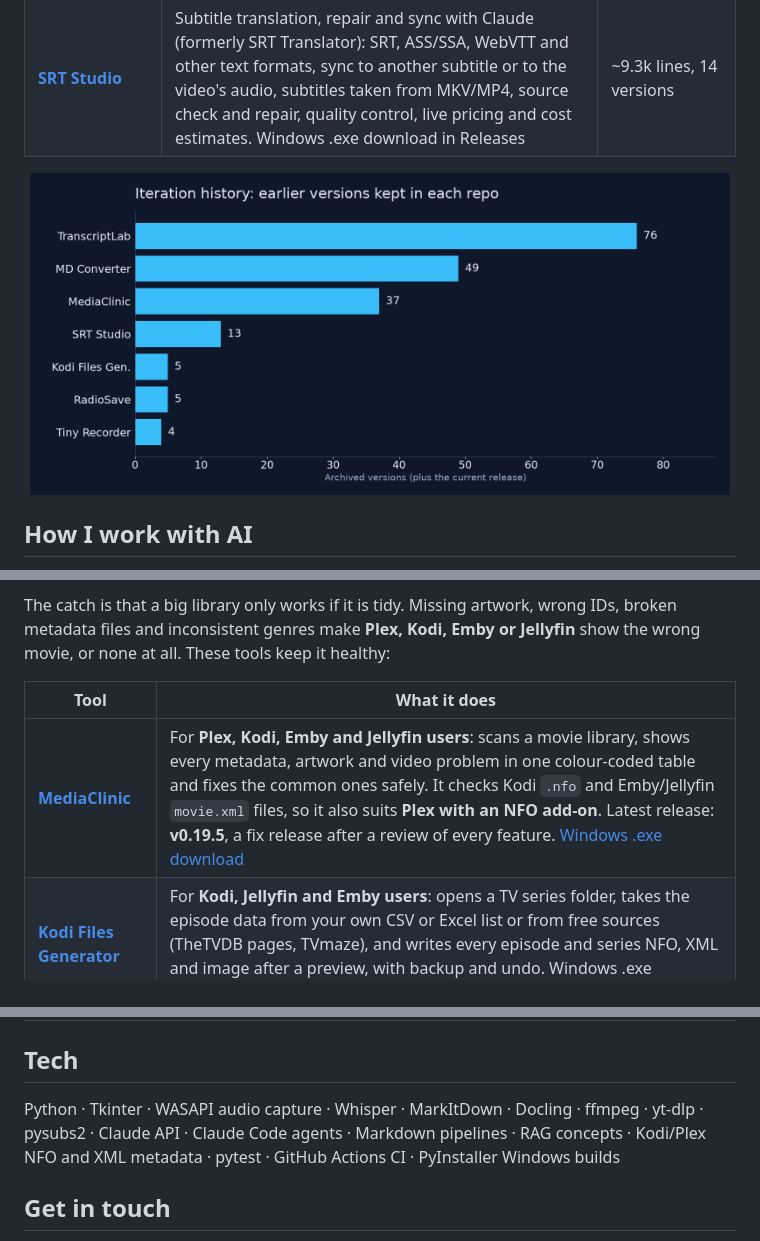
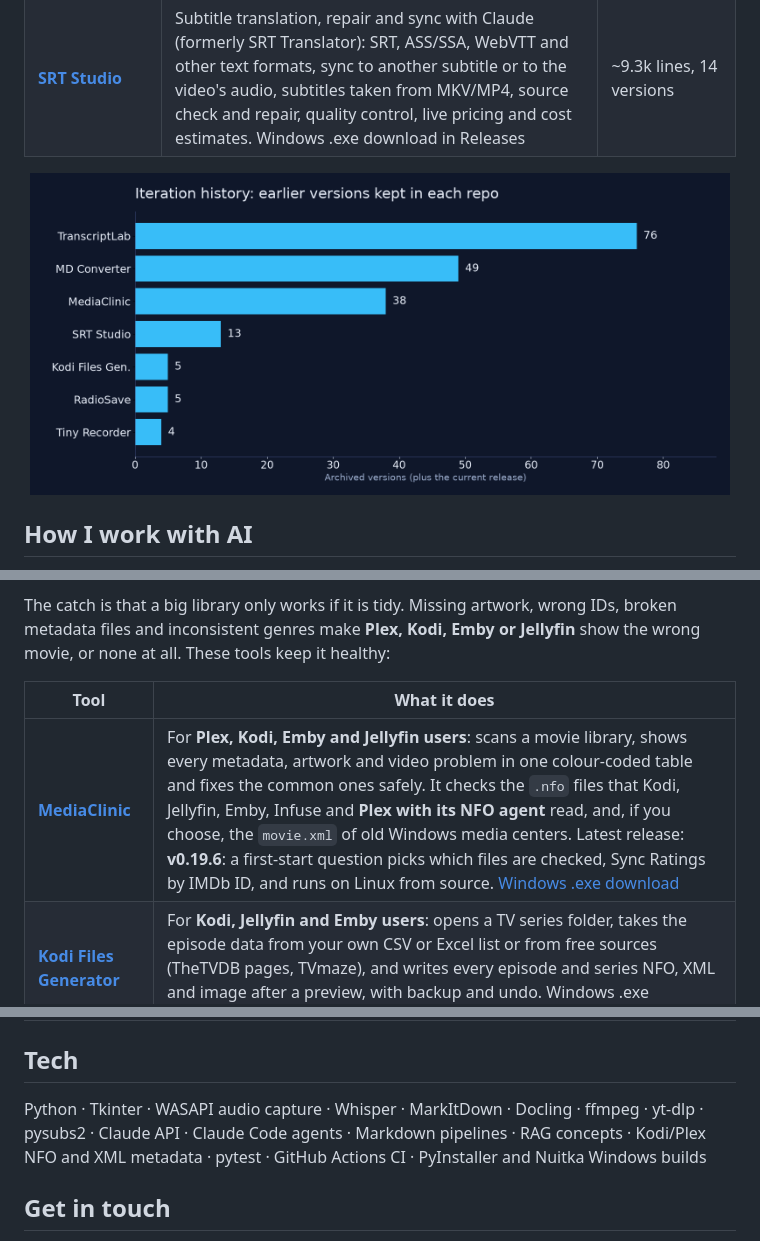
Before and after one commit to junqueirach/junqueirach, a Markdown page: README.md, 3 parts joined by grey strips. Drawn GitHub-style; pictures changed too: assets/iterations.png.

Commit message:
Profile: MediaClinic v0.19.6, iteration chart

```diff
--- a/README.md
+++ b/README.md
@@ -56,7 +56,7 @@ The catch is that a big library only works if it is tidy. Missing artwork, wrong
 
 | Tool | What it does |
 |---|---|
-| [**MediaClinic**](https://github.com/junqueirach/mediaclinic) | For **Plex, Kodi, Emby and Jellyfin users**: scans a movie library, shows every metadata, artwork and video problem in one colour-coded table and fixes the common ones safely. It checks Kodi `.nfo` and Emby/Jellyfin `movie.xml` files, so it also suits **Plex with an NFO add-on**. Latest release: **v0.19.5**, a fix release after a review of every feature. [Windows .exe download](https://github.com/junqueirach/mediaclinic/releases/latest) |
+| [**MediaClinic**](https://github.com/junqueirach/mediaclinic) | For **Plex, Kodi, Emby and Jellyfin users**: scans a movie library, shows every metadata, artwork and video problem in one colour-coded table and fixes the common ones safely. It checks the `.nfo` files that Kodi, Jellyfin, Emby, Infuse and **Plex with its NFO agent** read, and, if you choose, the `movie.xml` of old Windows media centers. Latest release: **v0.19.6**: a first-start question picks which files are checked, Sync Ratings by IMDb ID, and runs on Linux from source. [Windows .exe download](https://github.com/junqueirach/mediaclinic/releases/latest) |
 | [**Kodi Files Generator**](https://github.com/junqueirach/kodi-files-generator) | For **Kodi, Jellyfin and Emby users**: opens a TV series folder, takes the episode data from your own CSV or Excel list or from free sources (TheTVDB pages, TVmaze), and writes every episode and series NFO, XML and image after a preview, with backup and undo. Windows .exe download in Releases |
 
 Subtitles are part of the same job: I use [**SRT Studio**](https://github.com/junqueirach/srt-studio) (formerly SRT Translator, listed under AI projects above) to translate, repair and sync the subtitles of the films I own; [MD Converter](https://github.com/junqueirach/md-converter) turns subtitle files into Markdown for my transcript corpus.
@@ -76,7 +76,7 @@ My mother-in-law embroiders a lot, and I watch the same difficulties come back:
 
 ## Tech
 
-Python · Tkinter · WASAPI audio capture · Whisper · MarkItDown · Docling · ffmpeg · yt-dlp · pysubs2 · Claude API · Claude Code agents · Markdown pipelines · RAG concepts · Kodi/Plex NFO and XML metadata · pytest · GitHub Actions CI · PyInstaller Windows builds
+Python · Tkinter · WASAPI audio capture · Whisper · MarkItDown · Docling · ffmpeg · yt-dlp · pysubs2 · Claude API · Claude Code agents · Markdown pipelines · RAG concepts · Kodi/Plex NFO and XML metadata · pytest · GitHub Actions CI · PyInstaller and Nuitka Windows builds
 
 ## Get in touch
 
```
